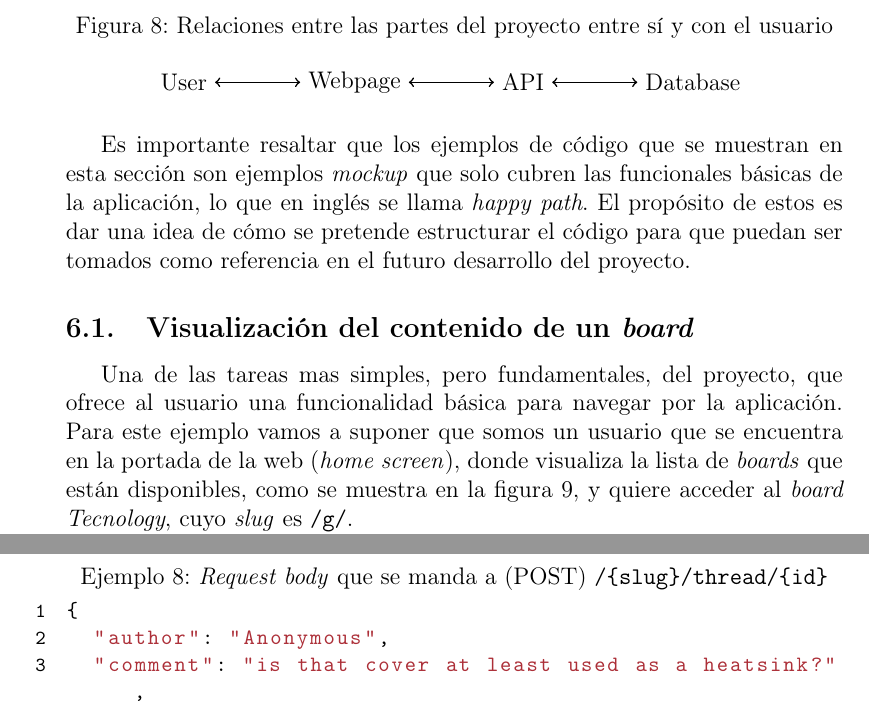
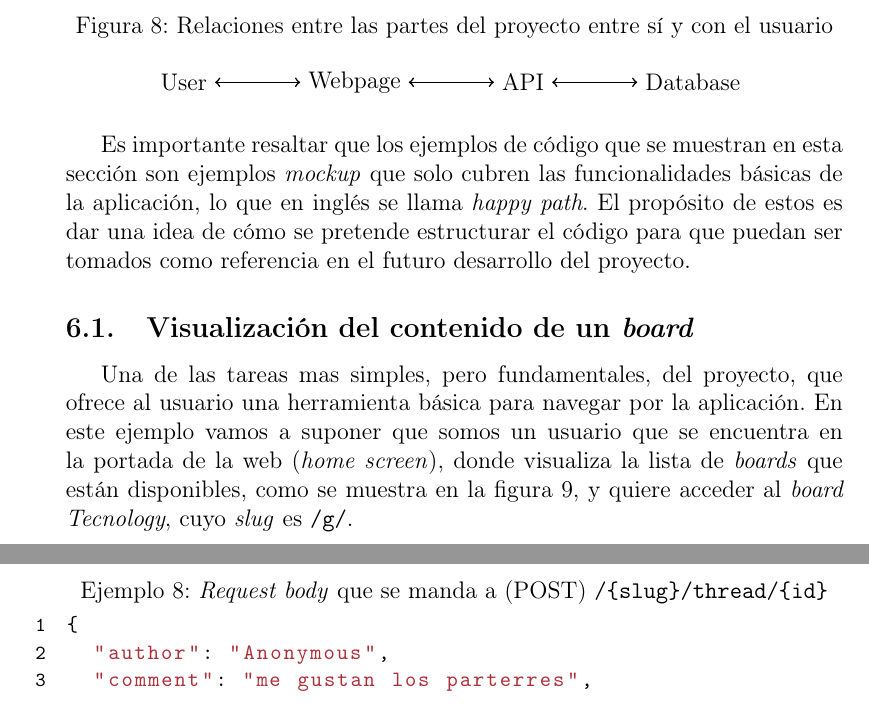
Before and after one commit to 1noro/dam2-proyecto-final, a LaTeX document (proyecto.tex, which reads code/post-reply-request-body.json): two parts of pages 16 and 20 of 23 before the commit and two parts of pages 16 and 19 of 23 after it, joined at a grey line, cut so that both start at the same text. The pictures show the PDF file proyecto.pdf that the author committed with the source.

Commit message:
diseno y erratas corregidas

```diff
--- a/code/post-reply-request-body.json
+++ b/code/post-reply-request-body.json
@@ -1,5 +1,5 @@
 {
   "author": "Anonymous",
-  "comment": "is that cover at least used as a heatsink?",
+  "comment": "me gustan los parterres",
   "imageurl": "https://dcdn.org/g/1622865285989.png"
 }
--- a/proyecto.tex
+++ b/proyecto.tex
@@ -457,24 +457,24 @@
         \shorthandon{>}\shorthandon{<}
     \end{figure}
 
-    Es importante resaltar que los ejemplos de código que se muestran en esta sección son ejemplos \textit{mockup} que solo cubren las funcionales básicas de la aplicación, lo que en inglés se llama \textit{happy path}. El propósito de estos es dar una idea de cómo se pretende estructurar el código para que puedan ser tomados como referencia en el futuro desarrollo del proyecto.
+    Es importante resaltar que los ejemplos de código que se muestran en esta sección son ejemplos \textit{mockup} que solo cubren las funcionalidades básicas de la aplicación, lo que en inglés se llama \textit{happy path}. El propósito de estos es dar una idea de cómo se pretende estructurar el código para que puedan ser tomados como referencia en el futuro desarrollo del proyecto.
 
     \subsection{Visualización del contenido de un \textit{board}}
 
-    Una de las tareas mas simples, pero fundamentales, del proyecto, que ofrece al usuario una funcionalidad básica para navegar por la aplicación. Para este ejemplo vamos a suponer que somos un usuario que se encuentra en la portada de la web (\textit{home screen}), donde visualiza la lista de \textit{boards} que están disponibles, como se muestra en la figura \ref{dchan:boardlist}, y quiere acceder al \textit{board} \textit{Tecnology}, cuyo \textit{slug} es \texttt{/g/}.
+    Una de las tareas mas simples, pero fundamentales, del proyecto, que ofrece al usuario una herramienta básica para navegar por la aplicación. En este ejemplo vamos a suponer que somos un usuario que se encuentra en la portada de la web (\textit{home screen}), donde visualiza la lista de \textit{boards} que están disponibles, como se muestra en la figura \ref{dchan:boardlist}, y quiere acceder al \textit{board} \textit{Tecnology}, cuyo \textit{slug} es \texttt{/g/}.
 
     \begin{figure}[ht]
         \centering
         \caption{Lista de \textit{boards} en la portada de la web}\bigskip
         \label{dchan:boardlist}
-        \includegraphics[width=0.9\textwidth]{media/4channel-board-list.png}
+        \includegraphics[width=0.55\textwidth]{media/4channel-board-list.png}
     \end{figure}
 
     Una vez el usuario haga clic en el enlace el proceso empieza con una llamada de tipo \textit{GET} al \textit{API} desde el método \texttt{getThreads()} en cliente web.
 
     \lstinputlisting[language=Java, style=javastyle, caption=Implementación del método \texttt{getThreads()} en el cliente web, label=get:threads:js]{code/getThreads.js}
 
-    Esta llamada es interceptada por el \textit{API} y la redirige al siguiente endpoint.
+    Esta llamada es interceptada por el \textit{API} y la redirige al siguiente \textit{endpoint}.
 
     \lstinputlisting[language=Python, style=javastyle, caption=Implementación del \textit{endpoint} (GET) \texttt{/g} en el \textit{API}, label=get:threads:python]{code/get-threads.py}
 
```
Also changed, not shown: proyecto.pdf, proyecto.tex (14 more changed lines).
